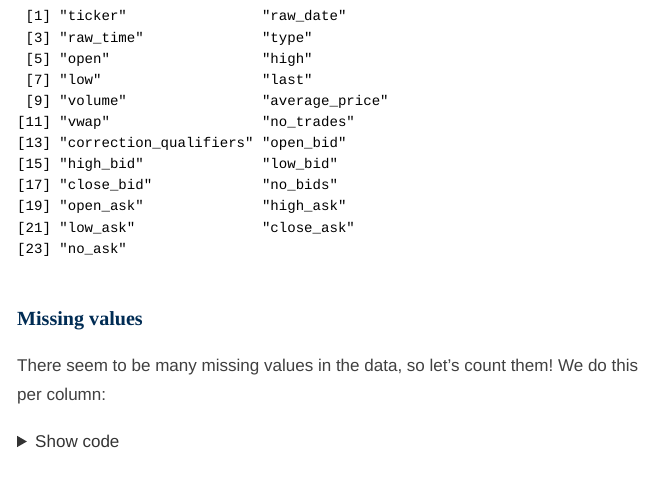
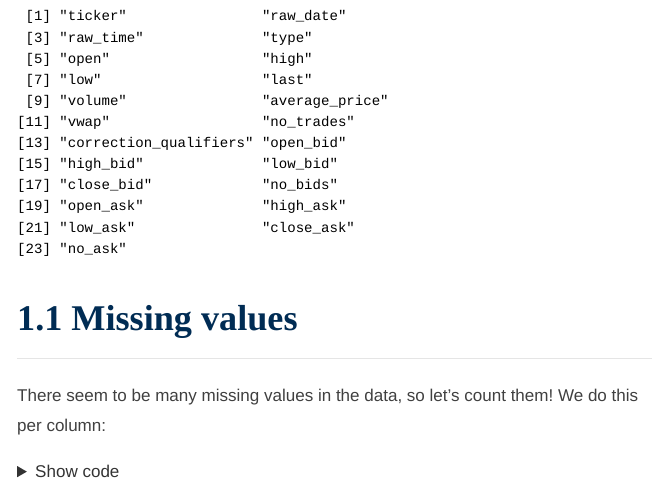
Before and after one commit to asolisc/intraday, an R Markdown document (01-Preprocessing.Rmd): the page in a window 1100 px wide, from 1580 px down. The pictures show the output file 01-Preprocessing.html that the author committed with the source, opened offline; long lines of code are wrapped.

Commit message:
Adding numbering for Missing Values section.

````diff
--- a/01-Preprocessing.Rmd
+++ b/01-Preprocessing.Rmd
@@ -81,7 +81,7 @@ ipc_intraday <- ipc_intraday %>% set_names(column_names)
 ipc_intraday %>% names()
 ```
 
-### Missing values
+## 1.1 Missing values
 
 There seem to be many missing values in the data, so let's count them! We do this per column:
 
````
Also changed, not shown: 01-Preprocessing.html.
